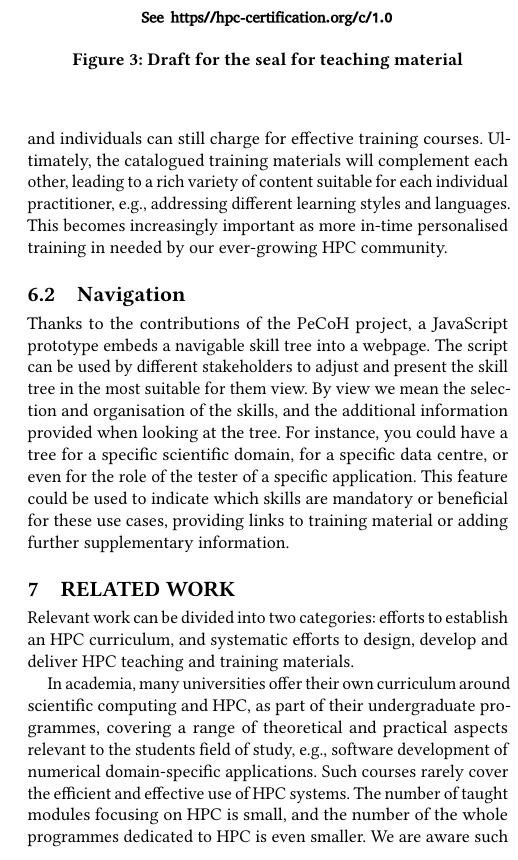
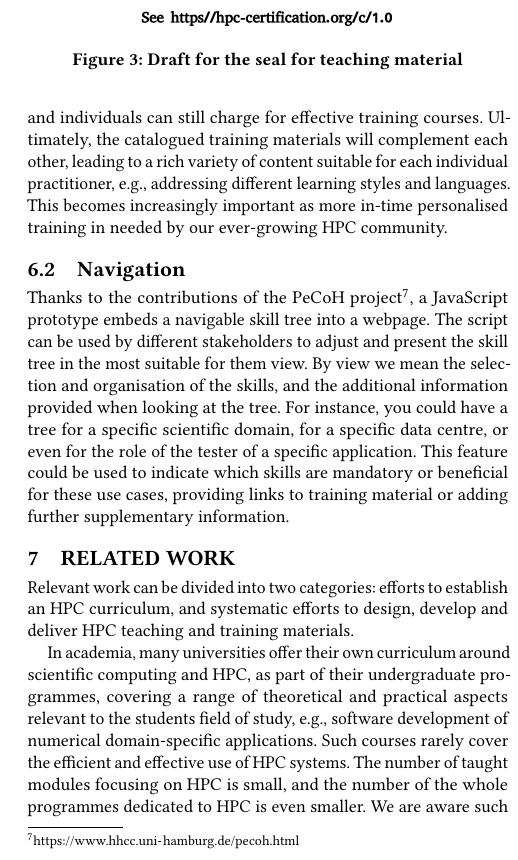
Before and after one commit to JulianKunkel/HETET19, a LaTeX document (paper.tex): part of one column of page 6 of 7, cut so that both start at the same text. Compiled offline with pdfLaTeX.

Commit message:
Reviewer 2 comments.

```diff
--- a/paper.tex
+++ b/paper.tex
@@ -450,7 +450,7 @@ Ultimately, the catalogued training materials will complement each other, leadin
 \subsection{Navigation}
 
 %\paragraph{Navigation}
-Thanks to the contributions of the PeCoH project, a JavaScript prototype embeds a navigable skill tree into a webpage.
+Thanks to the contributions of the PeCoH project\footnote{\url{https://www.hhcc.uni-hamburg.de/pecoh.html}}, a JavaScript prototype embeds a navigable skill tree into a webpage.
 The script can be used by different stakeholders to adjust and present the skill tree in the most suitable for them view.
 By view we mean the selection and organisation of the skills, and the additional information provided when looking at the tree.
 For instance, you could have a tree for a specific scientific domain, for a specific data centre, or even for the role of the tester of a specific application.
```
